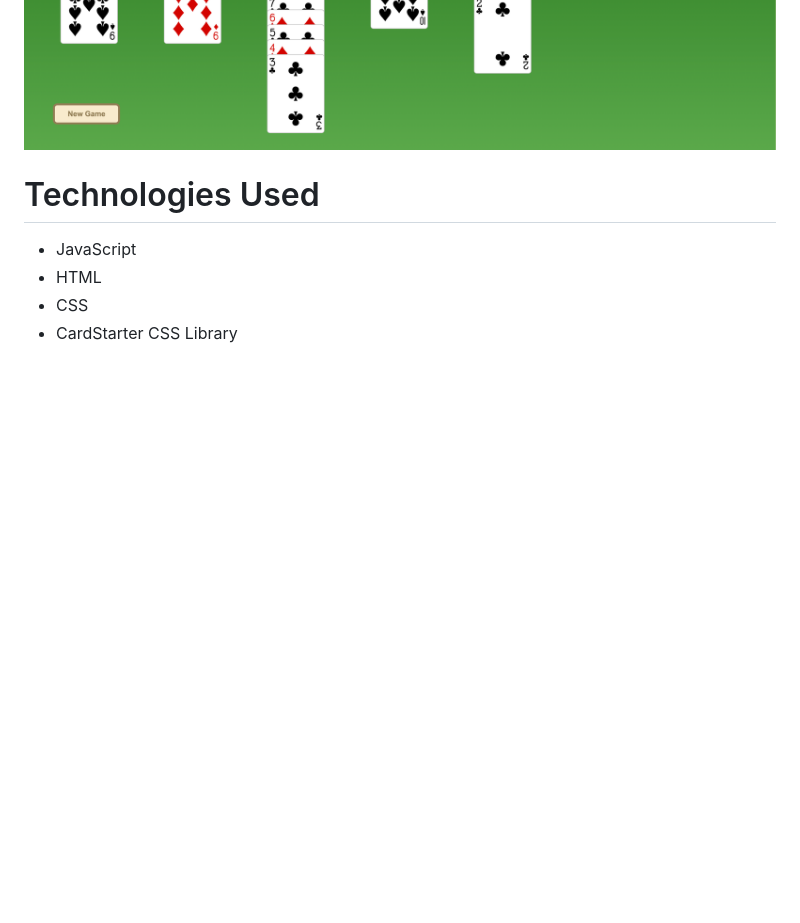
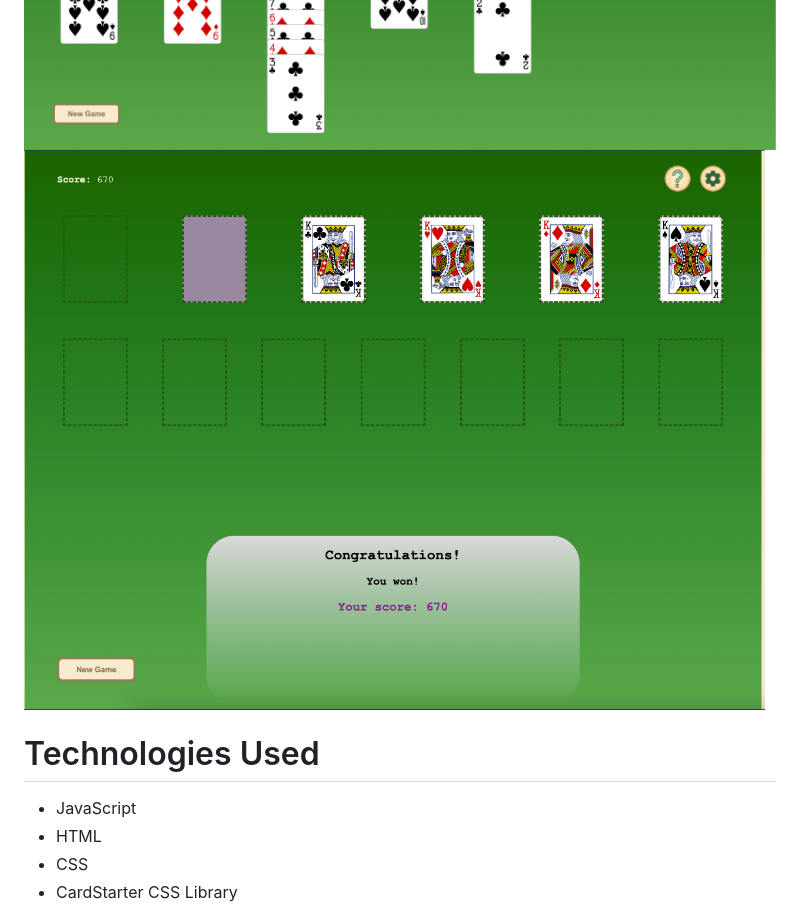
Before and after one commit to cango91/solitaire, a Markdown page: README.md, the part around the change. Drawn GitHub-style; pictures changed too: docs/screenshots/postMVPscoringScreen.png (added); blank space fills up the shorter version.

Commit message:
Add post-mvp scoring screenshot to readme

```diff
--- a/README.md
+++ b/README.md
@@ -26,6 +26,7 @@ There are many variations of dealing from the stock to *waste* pile. In this imp
 ![early development](./docs/screenshots/screenshot1.png)
 ![options screen](./docs/screenshots/screenshot2_options.png)
 ![near-win state](./docs/screenshots/screenshot3.png)
+![post-MVP score screen](./docs/screenshots/postMVPscoringScreen.png)
 
 # Technologies Used
 
```
